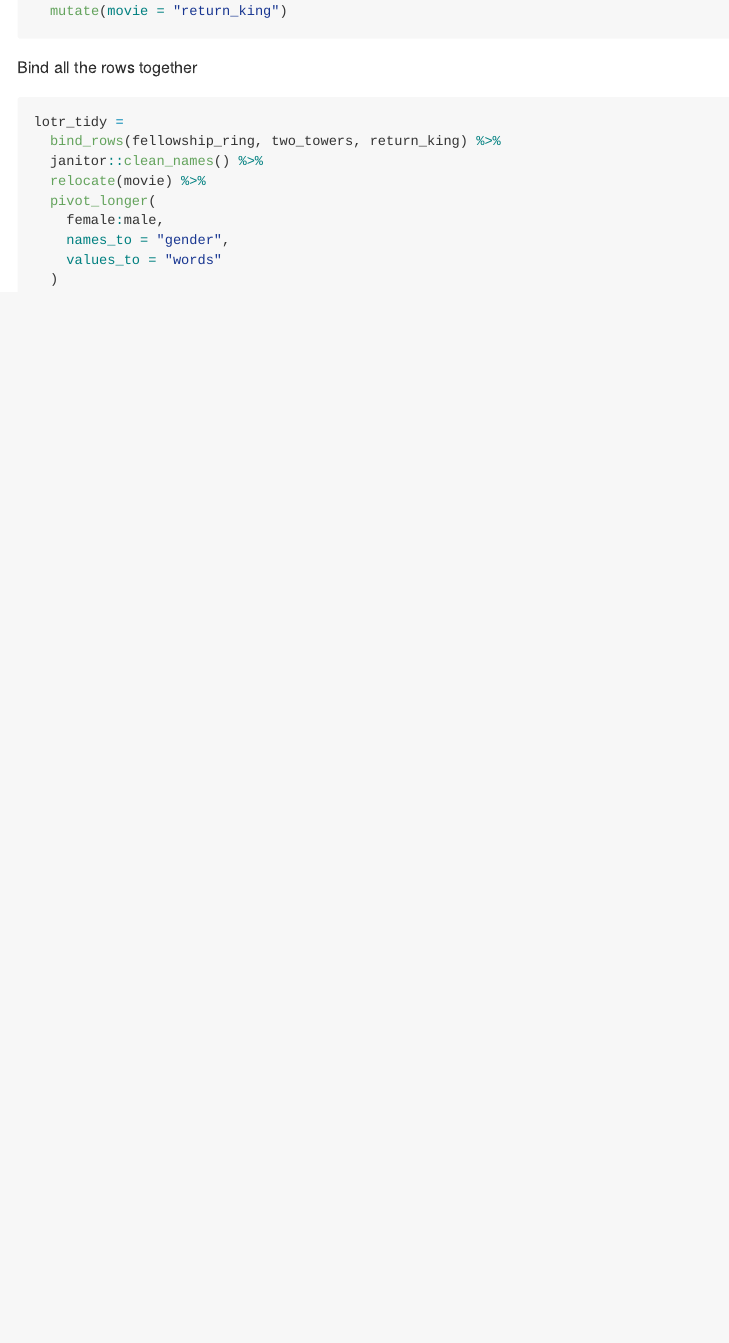
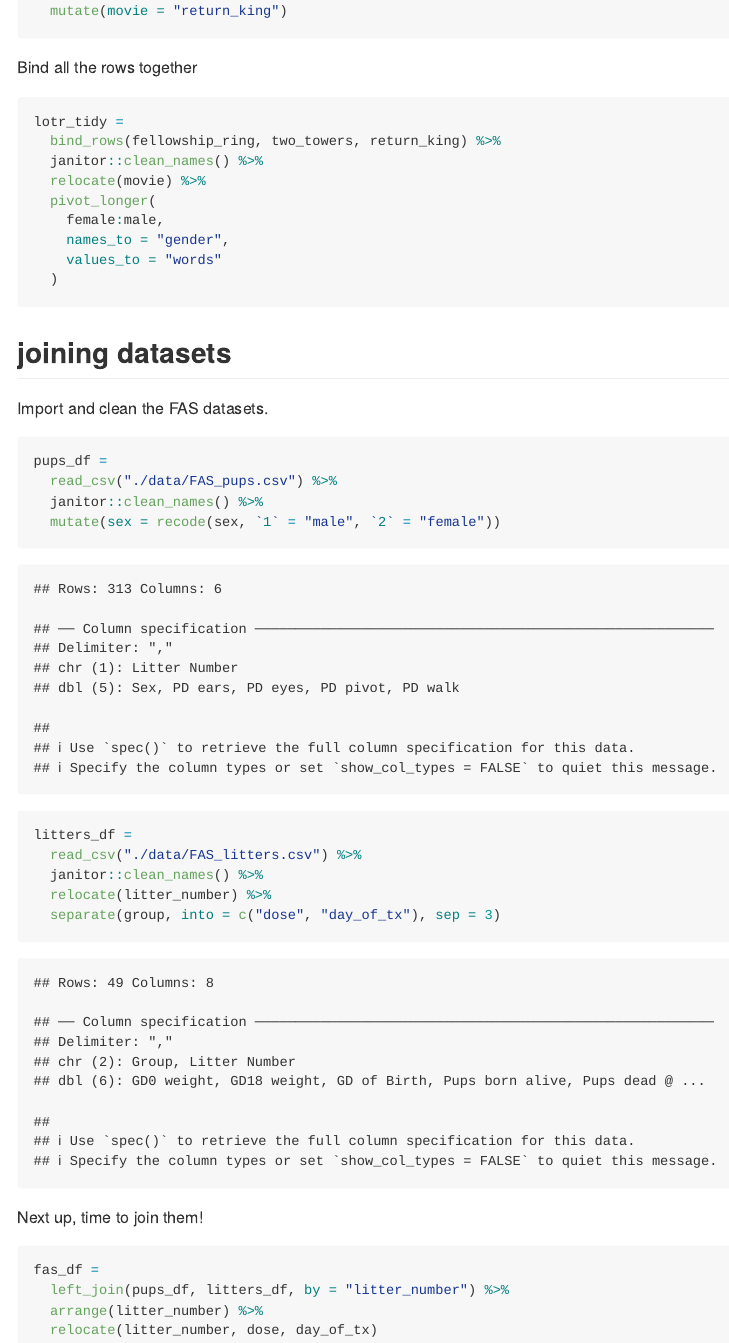
Before and after one commit to cuhuajialiang/data_wrangling_1, an R Markdown document (tidy_data.Rmd): the page in a window 1100 px wide, from 2110 px down. The pictures show the output file tidy_data.md that the author committed with the source, drawn offline in the style of GitHub.

Commit message:
joins (esp left_join) with the FAS datasets

````diff
--- a/tidy_data.Rmd
+++ b/tidy_data.Rmd
@@ -102,3 +102,31 @@ lotr_tidy =
     values_to = "words"
   )
 ```
+
+
+## joining datasets
+
+Import and clean the FAS datasets.
+
+```{r}
+pups_df =
+  read_csv("./data/FAS_pups.csv") %>%
+  janitor::clean_names() %>%
+  mutate(sex = recode(sex, `1` = "male", `2` = "female"))
+
+litters_df =
+  read_csv("./data/FAS_litters.csv") %>%
+  janitor::clean_names() %>%
+  relocate(litter_number) %>%
+  separate(group, into = c("dose", "day_of_tx"), sep = 3)
+
+```
+
+Next up, time to join them!
+
+```{r}
+fas_df =
+  left_join(pups_df, litters_df, by = "litter_number") %>%
+  arrange(litter_number) %>%
+  relocate(litter_number, dose, day_of_tx)
+```
````
Also changed, not shown: tidy_data.md.
